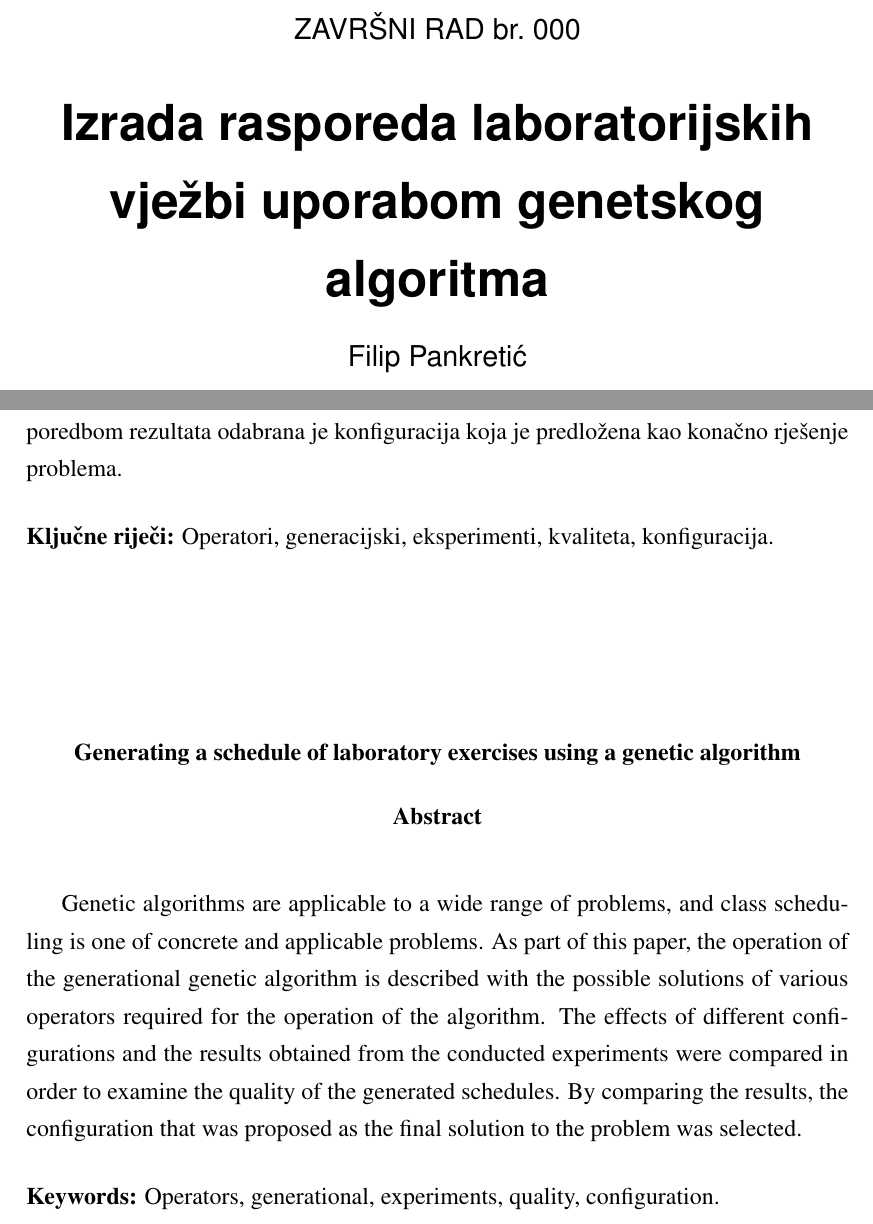
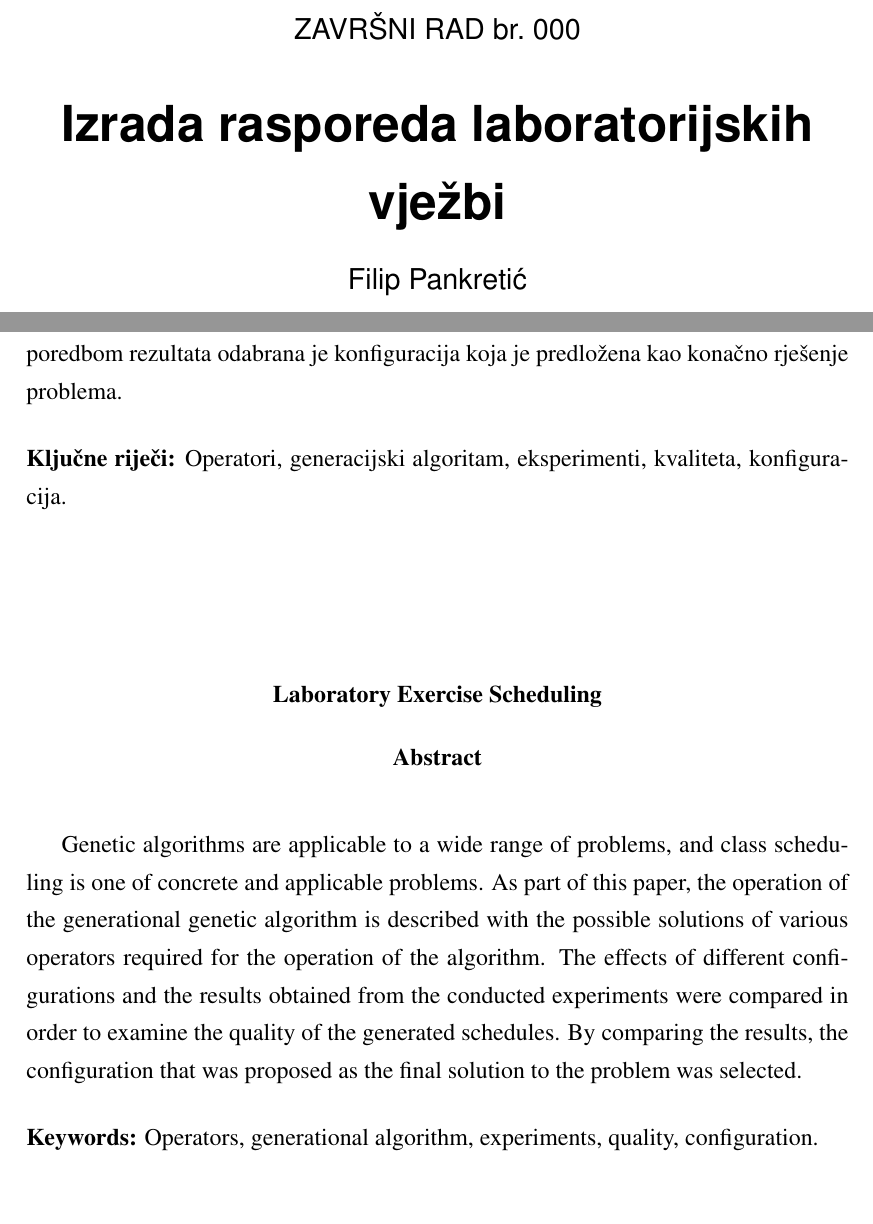
Before and after one commit to FilipBonbon/zavrsni_rad, a LaTeX thesis (dokumentacija/zavrsni.tex): two parts of pages 1 and 43 of 43, joined at a grey line, cut so that both start at the same text, the shorter picture padded with empty space. Compiled offline with pdfLaTeX.

Commit message:
final documentation

```diff
--- a/dokumentacija/zavrsni.tex
+++ b/dokumentacija/zavrsni.tex
@@ -12,7 +12,7 @@
 % TODO: Navedite broj rada.
 \thesisnumber{000}
 
-\title{Izrada rasporeda laboratorijskih vježbi uporabom genetskog algoritma}
+\title{Izrada rasporeda laboratorijskih vježbi}
 
 \author{Filip Pankretić}
 
@@ -797,16 +797,16 @@ Kao krajnji rezultat ovog rada definirana je konfiguracija algoritma koja u kona
 \bibliographystyle{fer}
 
 \begin{sazetak}
-Genetski algoritmi su primjenjivi na širok spektar problema, a izrada rasporeda sati jedan je od konkretnih i primjenjivih problema. U sklopu ovog rada opisan je rad generacijskog genetskog algoritma s mogućim rješenjima raznih operatora potrebnih za rad algoritma. Uspoređeni su utjecaji različitih konfiguracija i rezultata dobivenih iz provedenih eksperimenata kako bi se ispitala kvaliteta generiranih rasporeda. Usporedbom rezultata odabrana je konfiguracija koja je predložena kao konačno rješenje problema.
+Genetski algoritmi primjenjivi su na širok spektar problema, a izrada rasporeda sati jedan je od konkretnih i primjenjivih problema. U sklopu ovog rada opisan je rad generacijskog genetskog algoritma s mogućim rješenjima raznih operatora potrebnih za rad algoritma. Uspoređeni su utjecaji različitih konfiguracija i rezultata dobivenih iz provedenih eksperimenata kako bi se ispitala kvaliteta generiranih rasporeda. Usporedbom rezultata odabrana je konfiguracija koja je predložena kao konačno rješenje problema.
 
-\kljucnerijeci{Operatori, generacijski, eksperimenti, kvaliteta, konfiguracija.}
+\kljucnerijeci{Operatori, generacijski algoritam, eksperimenti, kvaliteta, konfiguracija.}
 \end{sazetak}
 
-\engtitle{Generating a schedule of laboratory exercises using a genetic algorithm}
+\engtitle{Laboratory Exercise Scheduling}
 \begin{abstract}
 Genetic algorithms are applicable to a wide range of problems, and class scheduling is one of concrete and applicable problems. As part of this paper, the operation of the generational genetic algorithm is described with the possible solutions of various operators required for the operation of the algorithm. The effects of different configurations and the results obtained from the conducted experiments were compared in order to examine the quality of the generated schedules. By comparing the results, the configuration that was proposed as the final solution to the problem was selected.
 
-\keywords{Operators, generational, experiments, quality, configuration.}
+\keywords{Operators, generational algorithm, experiments, quality, configuration.}
 \end{abstract}
 
 \end{document}
```
Also changed, not shown: dokumentacija/zavrsni.pdf, 1 other file.
